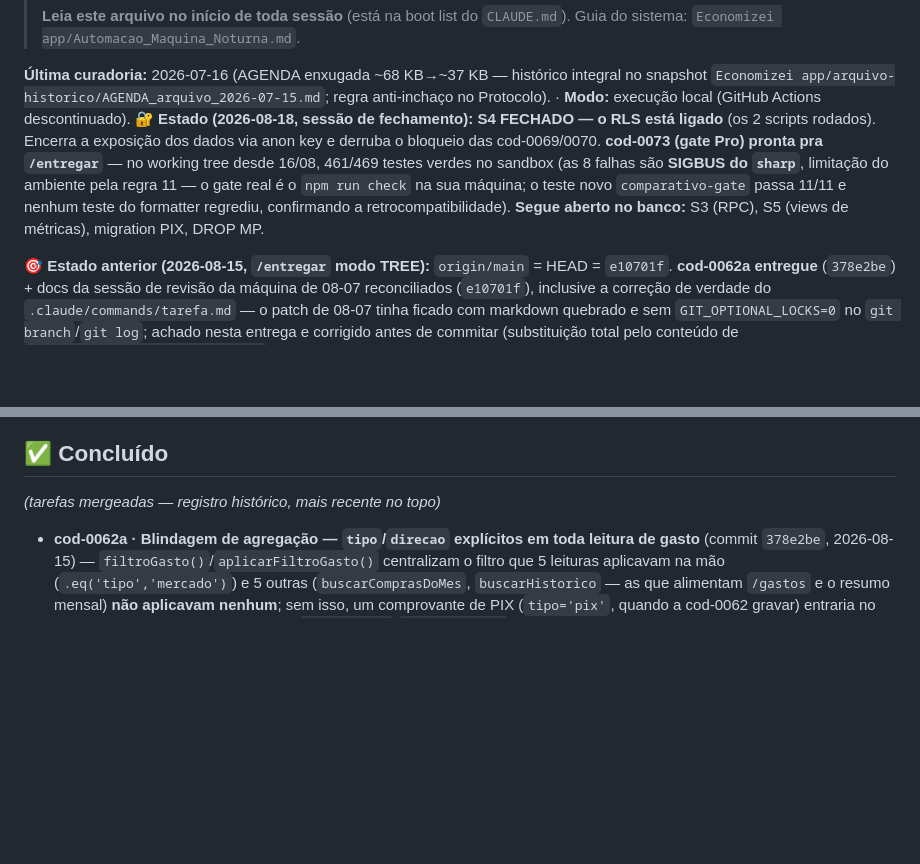
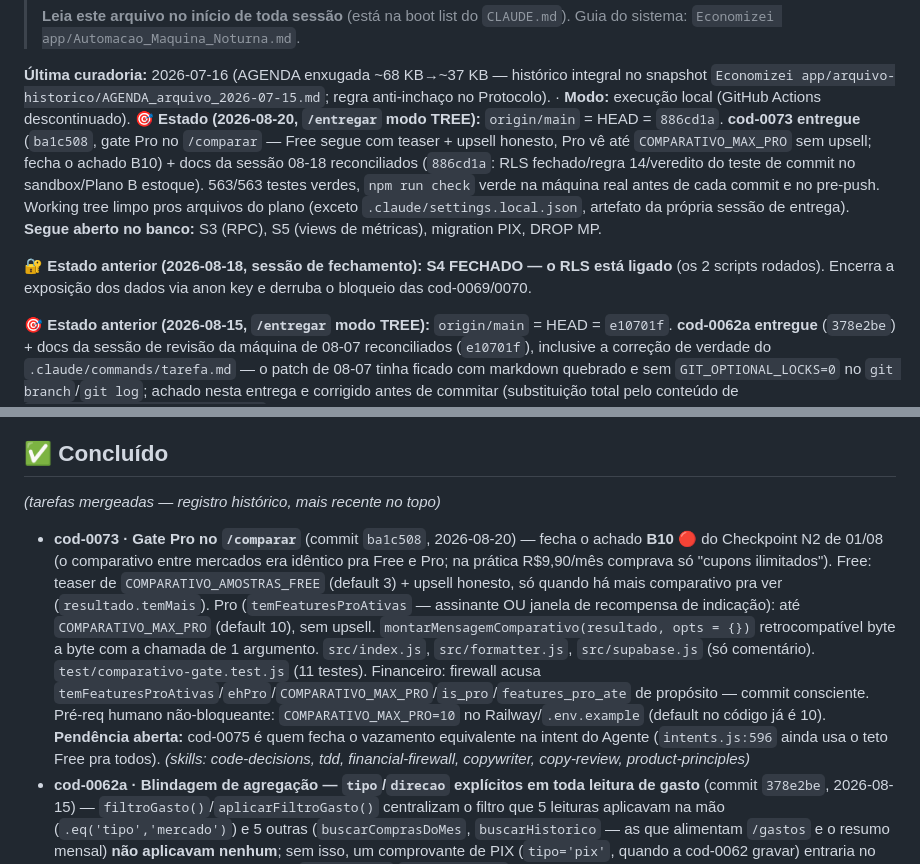
Before and after one commit to maraferpaga-hash/Economizei-bot, a Markdown page: AGENDA.md, 2 parts joined by grey strips. Rendered like a GitHub page; blank space fills up the shorter version.

```diff
--- a/AGENDA.md
+++ b/AGENDA.md
@@ -15,7 +15,9 @@
 > Guia do sistema: `Economizei app/Automacao_Maquina_Noturna.md`.
 
 **Última curadoria:** 2026-07-16 (AGENDA enxugada ~68 KB→~37 KB — histórico integral no snapshot `Economizei app/arquivo-historico/AGENDA_arquivo_2026-07-15.md`; regra anti-inchaço no Protocolo). · **Modo:** execução local (GitHub Actions descontinuado).
-**🔐 Estado (2026-08-18, sessão de fechamento):** **S4 FECHADO — o RLS está ligado** (os 2 scripts rodados). Encerra a exposição dos dados via anon key e derruba o bloqueio das cod-0069/0070. **cod-0073 (gate Pro) pronta pra `/entregar`** — no working tree desde 16/08, 461/469 testes verdes no sandbox (as 8 falhas são **SIGBUS do `sharp`**, limitação do ambiente pela regra 11 — o gate real é o `npm run check` na sua máquina; o teste novo `comparativo-gate` passa 11/11 e nenhum teste do formatter regrediu, confirmando a retrocompatibilidade). **Segue aberto no banco:** S3 (RPC), S5 (views de métricas), migration PIX, DROP MP.
+**🎯 Estado (2026-08-20, `/entregar` modo TREE):** `origin/main` = HEAD = `886cd1a`. **cod-0073 entregue** (`ba1c508`, gate Pro no `/comparar` — Free segue com teaser + upsell honesto, Pro vê até `COMPARATIVO_MAX_PRO` sem upsell; fecha o achado B10) + docs da sessão 08-18 reconciliados (`886cd1a`: RLS fechado/regra 14/veredito do teste de commit no sandbox/Plano B estoque). 563/563 testes verdes, `npm run check` verde na máquina real antes de cada commit e no pre-push. Working tree limpo pros arquivos do plano (exceto `.claude/settings.local.json`, artefato da própria sessão de entrega). **Segue aberto no banco:** S3 (RPC), S5 (views de métricas), migration PIX, DROP MP.
+
+**🔐 Estado anterior (2026-08-18, sessão de fechamento):** **S4 FECHADO — o RLS está ligado** (os 2 scripts rodados). Encerra a exposição dos dados via anon key e derruba o bloqueio das cod-0069/0070.
 
 **🎯 Estado anterior (2026-08-15, `/entregar` modo TREE):** `origin/main` = HEAD = `e10701f`. **cod-0062a entregue** (`378e2be`) + docs da sessão de revisão da máquina de 08-07 reconciliados (`e10701f`), inclusive a correção de verdade do `.claude/commands/tarefa.md` — o patch de 08-07 tinha ficado com markdown quebrado e sem `GIT_OPTIONAL_LOCKS=0` no `git branch`/`git log`; achado nesta entrega e corrigido antes de commitar (substituição total pelo conteúdo de `tarefa_CORRIGIDO_2026-08-07.md`, agora apagado por ter sido consumido). Working tree limpo. Último checkpoint integral: **2026-08-01 (Nível 2, 🟡 AMARELO)** — doc `Economizei app/Checkpoint_N2_2026-08-01.md`.
 **🗄️ Migrations:** pendências antigas rodadas (A4/A9 + agente + alerta pro); **pós-deploy do MP: DROP das colunas/tabela MP no Supabase liberado** (ordem código→deploy→banco cumprida até o deploy).
@@ -504,6 +494,7 @@ Quando o Gabriel roda o Claude Code local (comando `/tarefa`), ele:
 ## ✅ Concluído
 *(tarefas mergeadas — registro histórico, mais recente no topo)*
 
+- **cod-0073 · Gate Pro no `/comparar`** (commit `ba1c508`, 2026-08-20) — fecha o achado **B10 🔴** do Checkpoint N2 de 01/08 (o comparativo entre mercados era idêntico pra Free e Pro; na prática R$9,90/mês comprava só "cupons ilimitados"). Free: teaser de `COMPARATIVO_AMOSTRAS_FREE` (default 3) + upsell honesto, só quando há mais comparativo pra ver (`resultado.temMais`). Pro (`temFeaturesProAtivas` — assinante OU janela de recompensa de indicação): até `COMPARATIVO_MAX_PRO` (default 10), sem upsell. `montarMensagemComparativo(resultado, opts = {})` retrocompatível byte a byte com a chamada de 1 argumento. `src/index.js`, `src/formatter.js`, `src/supabase.js` (só comentário). `test/comparativo-gate.test.js` (11 testes). Financeiro: firewall acusa `temFeaturesProAtivas`/`ehPro`/`COMPARATIVO_MAX_PRO`/`is_pro`/`features_pro_ate` de propósito — commit consciente. Pré-req humano não-bloqueante: `COMPARATIVO_MAX_PRO=10` no Railway/`.env.example` (default no código já é 10). **Pendência aberta:** cod-0075 é quem fecha o vazamento equivalente na intent do Agente (`intents.js:596` ainda usa o teto Free pra todos). *(skills: code-decisions, tdd, financial-firewall, copywriter, copy-review, product-principles)*
 - **cod-0062a · Blindagem de agregação — `tipo`/`direcao` explícitos em toda leitura de gasto** (commit `378e2be`, 2026-08-15) — `filtroGasto()`/`aplicarFiltroGasto()` centralizam o filtro que 5 leituras aplicavam na mão (`.eq('tipo','mercado')`) e 5 outras (`buscarComprasDoMes`, `buscarHistorico` — as que alimentam `/gastos` e o resumo mensal) **não aplicavam nenhum**; sem isso, um comprovante de PIX (`tipo='pix'`, quando a cod-0062 gravar) entraria no total do mês como se fosse compra. `TIPOS_GASTO`/`TIPOS_MERCADO` cobrem 100% do que existe hoje — nenhum número muda. Filtro de `direcao` fica atrás de um probe de existência da coluna (ainda não existe — migration da cod-0062 pendente), padrão anti-A9. Cada `.from('compras')` ganhou marcador `// filtro-gasto: aplicado | nao-se-aplica` + teste de guarda que reprova leitura nova sem marcador. `src/supabase.js`. `test/filtro-gasto.test.js` (18 testes). Fatiada autonomamente da cod-0062 em 08-07 (achado de varredura, não do desenho); ficou 8 dias no working tree entupindo a rotina matinal antes desta entrega. Financeiro: firewall acusa só a palavra "PIX" em comentário — zero lógica de pagamento. Pendências de ratificação: (a) `insights.js` não tocado de propósito; (b) `listarUsuariosAtivosNoMes`/`buscarElegiveisInativos` não filtram (medem atividade, não gasto). *(skills: code-decisions, tdd, product-principles, financial-firewall)*
 - **cod-0025 · Bugfix — onboarding tranca os comandos de pagamento [A3]** (commit `548468f`, 2026-08-05) — `/planos` e `/pix` (+ `/ajuda`, `/privacidade`) agora respondem mesmo nos steps 0–1 do onboarding, roteados ANTES do gate (mesmo padrão do `/apagar`); onboarding não é abortado, retoma no passo em que estava. `src/index.js`. `test/onboarding-comandos.test.js` (11 testes). Financeiro: roteia comandos de pagamento — commit consciente. *(skills: debugging, code-decisions, tdd, automation-triage, financial-firewall)*
 - **cod-0067 · Copy pós-MP no `/pix`** (commit `689c9ae`, 2026-08-05) — remove promessas que o produto não cumpre mais desde a saída do Mercado Pago (cartão, renovação automática) e alinha o texto ao fluxo PIX-manual vigente. `src/formatter.js`. `test/pix-copy.test.js` (8 testes). Financeiro: copy de pagamento — commit consciente. *(skills: copywriter, copy-review, financial-firewall, code-decisions, tdd)*
```
Also changed, not shown: other parts of AGENDA.md (+1 -13 lines), CLAUDE.md (+1 -1 lines).
